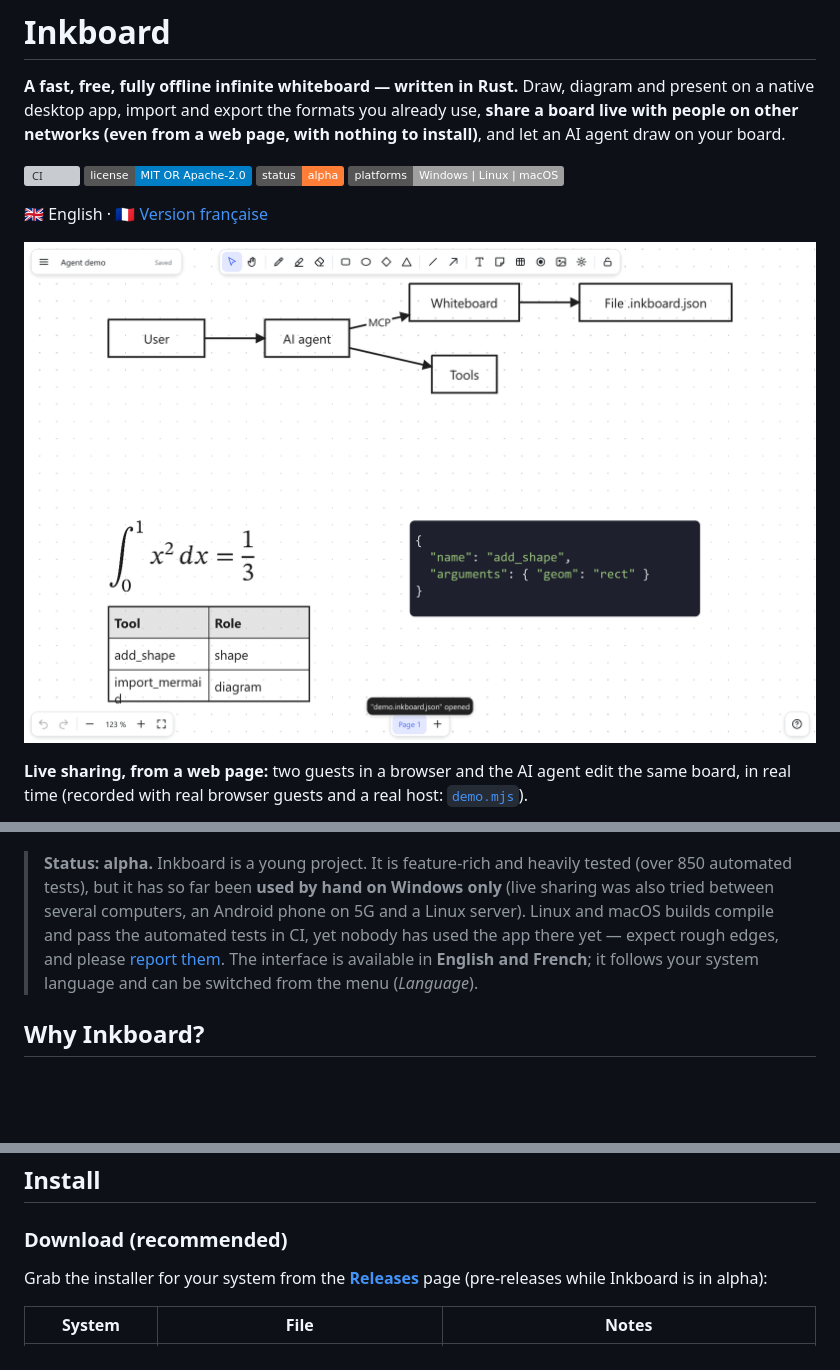
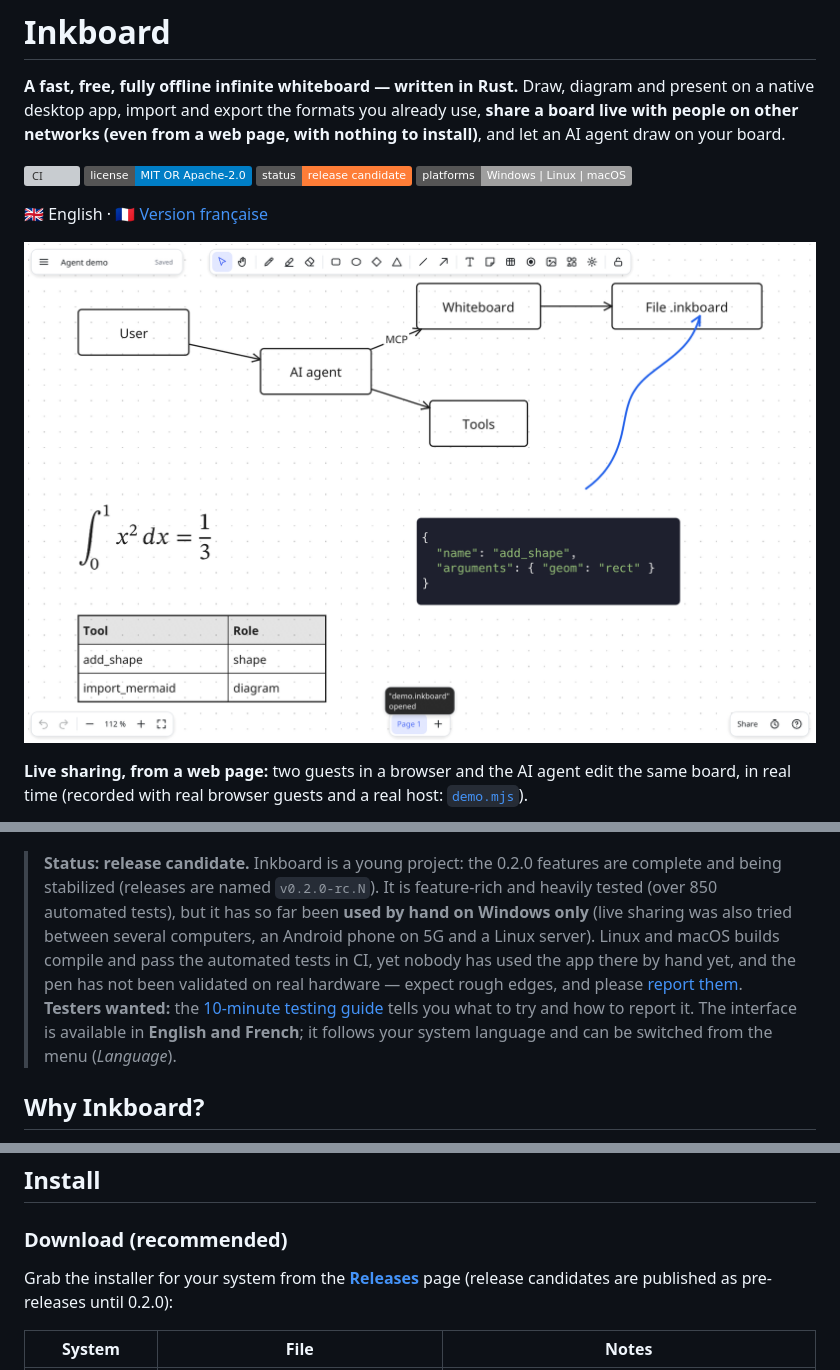
Before and after one commit to VictorLetirand/inkboard, a Markdown page: README.md, 3 parts joined by grey strips. GitHub-like rendering; pictures changed too: docs/img/interface.png; badges without logos; blank space fills up the shorter version; grey boxes are pictures that could not be loaded.

```diff
--- a/README.md
+++ b/README.md
@@ -7,7 +7,7 @@ Draw, diagram and present on a native desktop app, import and export the formats
 
 [![CI](https://github.com/VictorLetirand/inkboard/actions/workflows/ci.yml/badge.svg)](https://github.com/VictorLetirand/inkboard/actions/workflows/ci.yml)
 [![License: MIT OR Apache-2.0](https://img.shields.io/badge/license-MIT%20OR%20Apache--2.0-blue.svg)](#license)
-![Status: alpha](https://img.shields.io/badge/status-alpha-orange.svg)
+![Status: release candidate](https://img.shields.io/badge/status-release%20candidate-orange.svg)
 ![Platforms](https://img.shields.io/badge/platforms-Windows%20%7C%20Linux%20%7C%20macOS-lightgrey.svg)
 
 🇬🇧 English · 🇫🇷 [Version française](README.fr.md)
@@ -18,8 +18,9 @@ Draw, diagram and present on a native desktop app, import and export the formats
 
 ![Two browser guests and an AI agent editing the same board](docs/img/live-sharing.gif)
 
-> **Status: alpha.** Inkboard is a young project. It is feature-rich and heavily tested (over 850 automated tests), but it has so far been **used by hand on Windows only** (live sharing was also tried between several computers, an Android phone on 5G and a Linux server).
-> Linux and macOS builds compile and pass the automated tests in CI, yet nobody has used the app there yet — expect rough edges, and please [report them](../../issues).
+> **Status: release candidate.** Inkboard is a young project: the 0.2.0 features are complete and being stabilized (releases are named `v0.2.0-rc.N`). It is feature-rich and heavily tested (over 850 automated tests), but it has so far been **used by hand on Windows only** (live sharing was also tried between several computers, an Android phone on 5G and a Linux server).
+> Linux and macOS builds compile and pass the automated tests in CI, yet nobody has used the app there by hand yet, and the pen has not been validated on real hardware — expect rough edges, and please [report them](../../issues).
+> **Testers wanted:** the [10-minute testing guide](docs/TESTING.md) tells you what to try and how to report it.
 > The interface is available in **English and French**; it follows your system language and can be switched from the menu (*Language*).
 
 ## Why Inkboard?
@@ -41,7 +42,7 @@ Before writing a line of code we surveyed what users keep asking for in whiteboa
 
 ### Download (recommended)
 
-Grab the installer for your system from the [**Releases**](../../releases) page (pre-releases while Inkboard is in alpha):
+Grab the installer for your system from the [**Releases**](../../releases) page (release candidates are published as pre-releases until 0.2.0):
 
 | System | File | Notes |
 |---|---|---|
```
Also changed, not shown: other parts of README.md (+1 -1 lines), .github/ISSUE_TEMPLATE/test_report.md (added, +24 -0 lines), CONTRIBUTING.md (+1 -0 lines), README.fr.md (+1 -1 lines), docs/TESTING.md (added, +44 -0 lines), docs/fr/TESTING.md (added, +43 -0 lines), docs/img/fr/interface.png, 1 other file.
